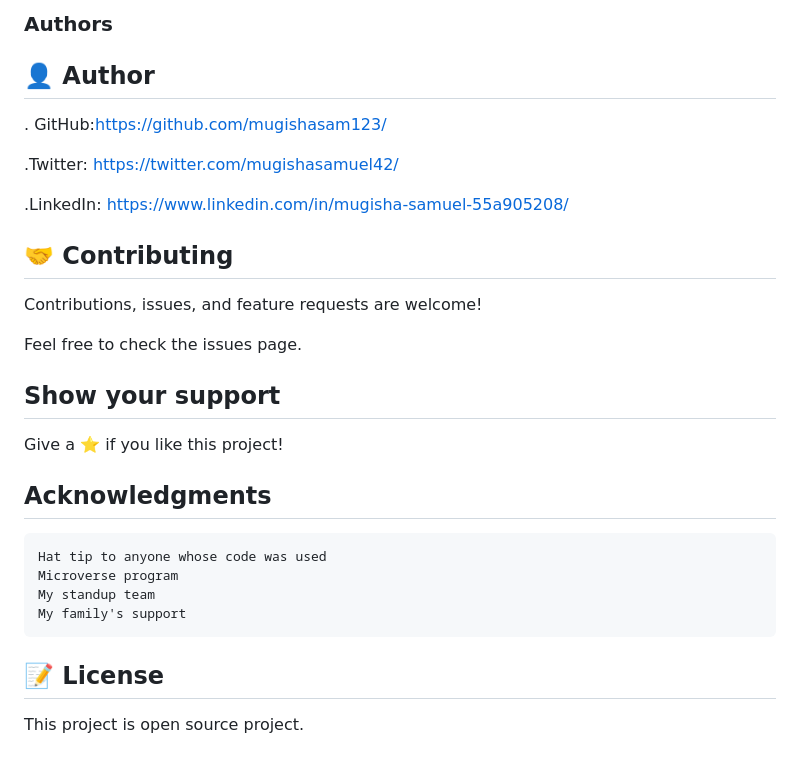
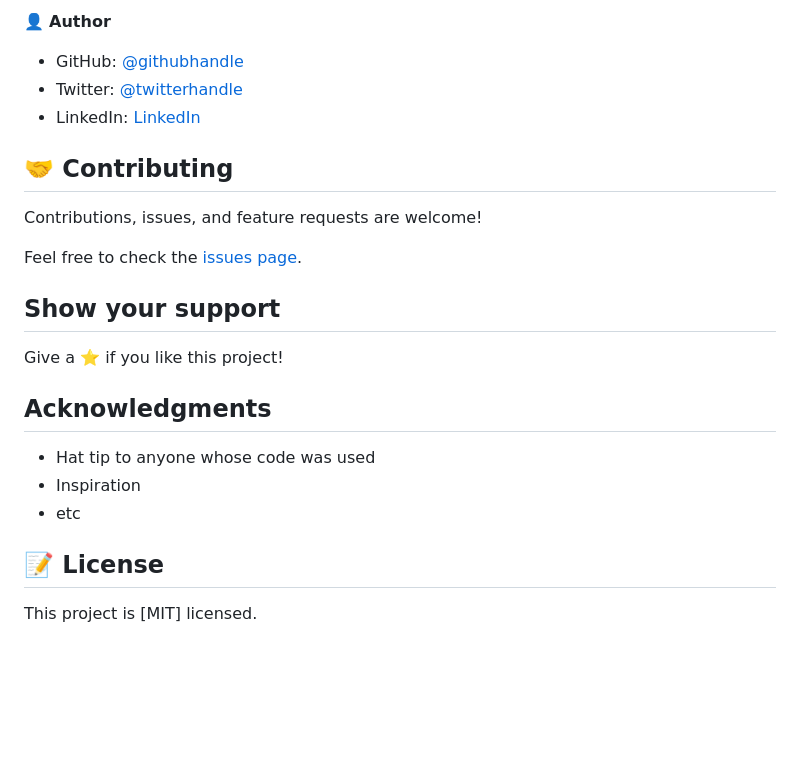
Before and after one commit to Mo7amedSMahdi/portfolio-website, a Markdown page: README.md, the part around the change printed below. GitHub-like rendering; blank space fills up the shorter version.

```diff
--- a/README.md
+++ b/README.md
@@ -43,27 +37,27 @@ no tests required.
 
-### Authors
+👤 **Author**
 
-## 👤 Author
-. GitHub:https://github.com/mugishasam123/
+- GitHub: [@githubhandle](https://github.com/mugishasam123)
+- Twitter: [@twitterhandle](https://twitter.com/mugishasamuel42/)
+- LinkedIn: [LinkedIn](https://www.linkedin.com/in/mugisha-samuel-55a905208/)
 
-.Twitter: https://twitter.com/mugishasamuel42/
-
-.LinkedIn: https://www.linkedin.com/in/mugisha-samuel-55a905208/
 
 ## 🤝 Contributing
+
 Contributions, issues, and feature requests are welcome!
 
-Feel free to check the issues page.
+Feel free to check the [issues page](../../issues/).
 
 ## Show your support
+
 Give a ⭐️ if you like this project!
 
 ## Acknowledgments
-    Hat tip to anyone whose code was used
-    Microverse program
-    My standup team
-    My family's support
+
+- Hat tip to anyone whose code was used
+- Inspiration
+- etc
 
 ## 📝 License
 
-This project is open source project.
+This project is [MIT] licensed.
```
Also changed, not shown: other parts of README.md (+21 -27 lines), MIT.md (+4 -1 lines), app_screenshot.png (added), images/Union.png, images/screen.png (deleted), 5 other files.
